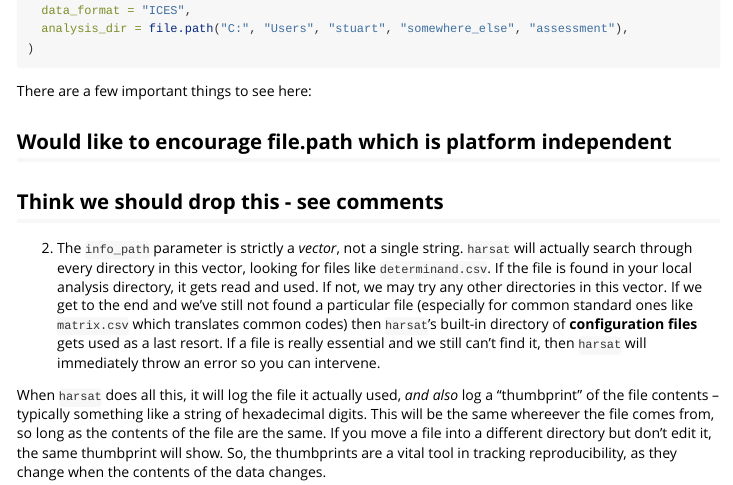
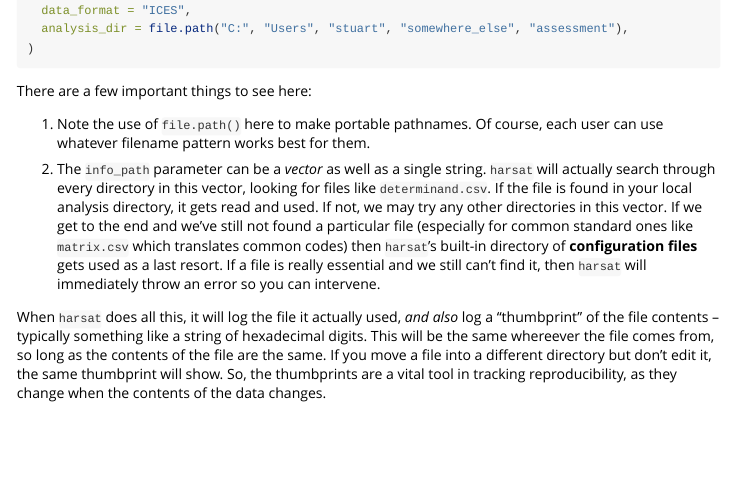
Before and after one commit to osparcomm/HARSAT, an R Markdown document (vignettes/file-management.Rmd): the page in a window 1100 px wide, from 2150 px down. Rendered offline with R 4.5, knitr and Pandoc, with nearby package versions.

Commit message:
A small patch to remove the heading comments
## Testing Notes

None -- this is wholly documentation

## Technical Notes

The core issue -- whether or not the path is a vector -- I have hedged on slightly. We should allow a scalar value to be used, and automagically make it into a vector (aka search path) if needed. That allows complete flexibility while remaining compatible with current practice -- apart from the odd filename suffixes per purpose field.

```diff
--- a/vignettes/file-management.Rmd
+++ b/vignettes/file-management.Rmd
@@ -145,11 +145,10 @@ biota_data <- read_data(
 
 There are a few important things to see here:
 
-## Would like to encourage file.path which is platform independent ##
+1. Note the use of `file.path()` here to make portable pathnames. Of course,
+   each user can use whatever filename pattern works best for them.
 
-## Think we should drop this - see comments ##
-
-2. The `info_path` parameter is strictly a *vector*, not a single string.
+2. The `info_path` parameter can be a *vector* as well as a single string.
    `harsat` will actually search through every directory in this vector,
    looking for files like `determinand.csv`. If the file is found in your
    local analysis directory, it gets read and used. If not, we may try
```
